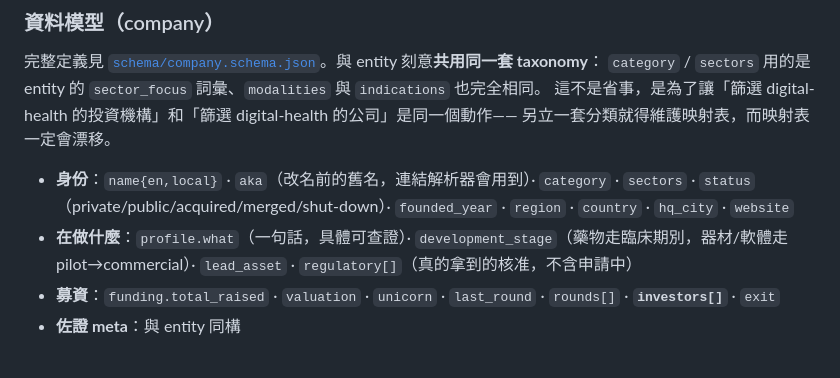
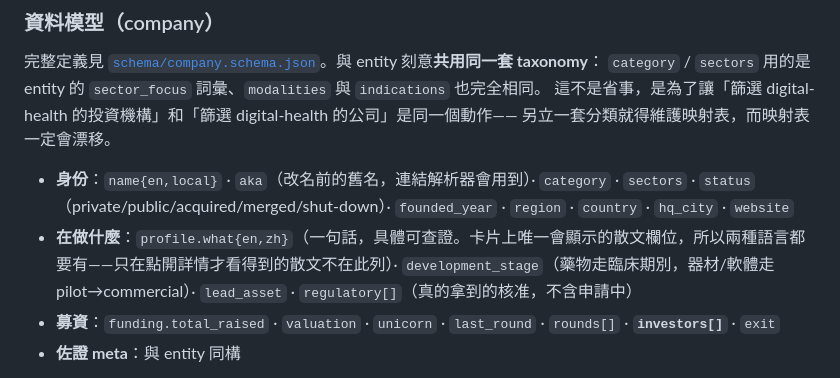
Before and after one commit to tingwei161803/med-vc, a Markdown page: ARCHITECTURE.md, the part around the change. Rendered like a GitHub page.

```diff
--- a/ARCHITECTURE.md
+++ b/ARCHITECTURE.md
@@ -126,7 +126,7 @@ med-vc/
 另立一套分類就得維護映射表，而映射表一定會漂移。
 
 - **身份**：`name{en,local}` · `aka`（改名前的舊名，連結解析器會用到）· `category` · `sectors` · `status`（private/public/acquired/merged/shut-down）· `founded_year` · `region` · `country` · `hq_city` · `website`
-- **在做什麼**：`profile.what`（一句話，具體可查證）· `development_stage`（藥物走臨床期別，器材/軟體走 pilot→commercial）· `lead_asset` · `regulatory[]`（真的拿到的核准，不含申請中）
+- **在做什麼**：`profile.what{en,zh}`（一句話，具體可查證。卡片上唯一會顯示的散文欄位，所以兩種語言都要有——只在點開詳情才看得到的散文不在此列）· `development_stage`（藥物走臨床期別，器材/軟體走 pilot→commercial）· `lead_asset` · `regulatory[]`（真的拿到的核准，不含申請中）
 - **募資**：`funding.total_raised` · `valuation` · `unicorn` · `last_round` · `rounds[]` · **`investors[]`** · `exit`
 - **佐證 meta**：與 entity 同構
 
```
Also changed, not shown: README.md (+5 -1 lines).
